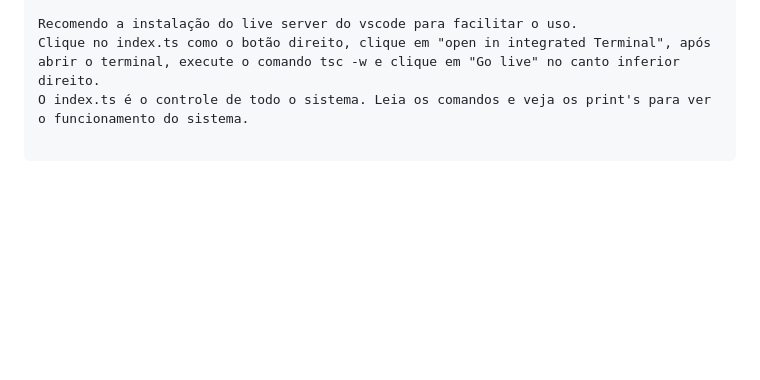
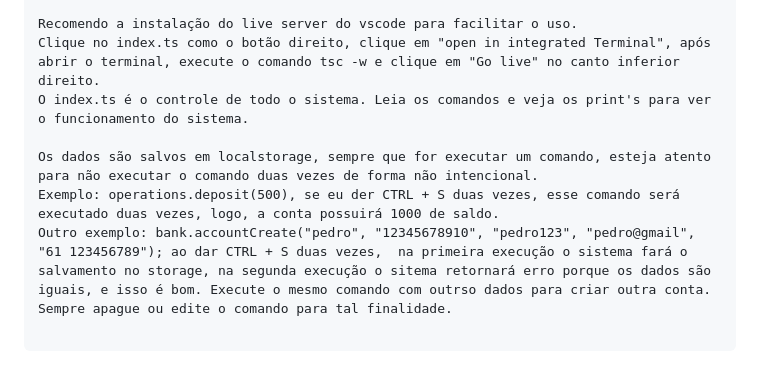
Before and after one commit to eupedrobarbosa03/bank-ts, a Markdown page: README.md, the part around the change. GitHub-like rendering; blank space fills up the shorter version.

````diff
--- a/README.md
+++ b/README.md
@@ -193,4 +193,8 @@ Recomendo a instalação do live server do vscode para facilitar o uso.
 Clique no index.ts como o botão direito, clique em "open in integrated Terminal", após abrir o terminal, execute o comando tsc -w e clique em "Go live" no canto inferior direito.
 O index.ts é o controle de todo o sistema. Leia os comandos e veja os print's para ver o funcionamento do sistema.
 
+Os dados são salvos em localstorage, sempre que for executar um comando, esteja atento para não executar o comando duas vezes de forma não intencional.
+Exemplo: operations.deposit(500), se eu der CTRL + S duas vezes, esse comando será executado duas vezes, logo, a conta possuirá 1000 de saldo.
+Outro exemplo: bank.accountCreate("pedro", "12345678910", "pedro123", "pedro@gmail", "61 123456789"); ao dar CTRL + S duas vezes,  na primeira execução o sistema fará o salvamento no storage, na segunda execução o sitema retornará erro porque os dados são iguais, e isso é bom. Execute o mesmo comando com outrso dados para criar outra conta. Sempre apague ou edite o comando para tal finalidade.
+
 ```
````
